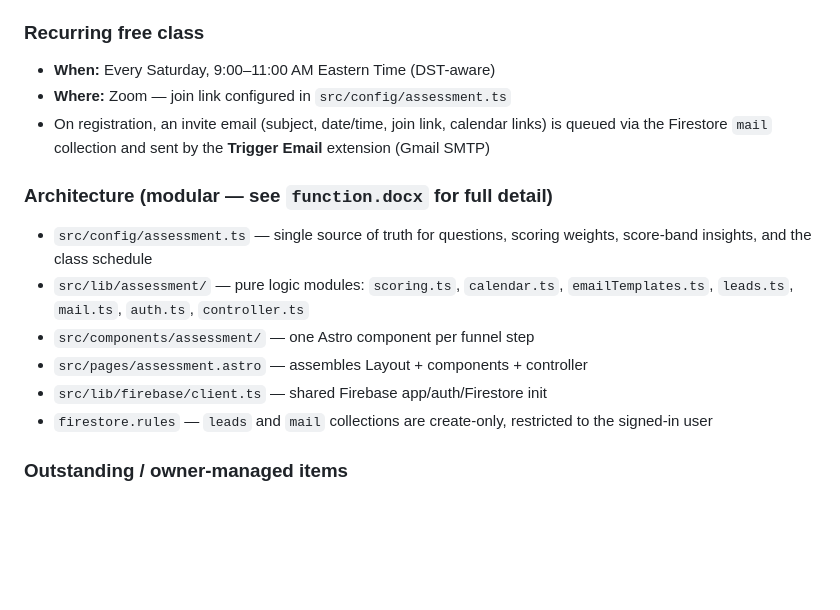
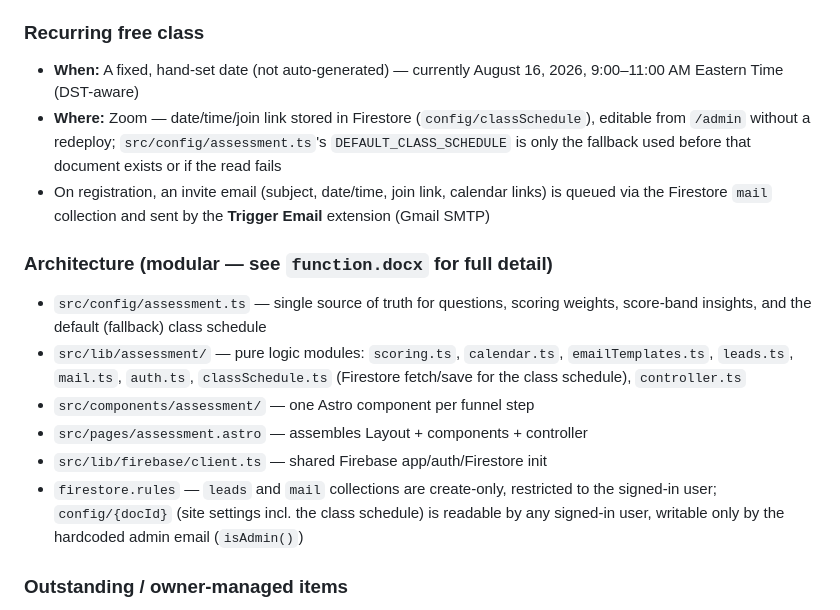
Before and after one commit to pssambila-maker/AI-Empowerment-Group, a Markdown page: CONTEXT.md, the part around one of its changes. Drawn GitHub-style; blank space fills up the shorter version.

```diff
--- a/CONTEXT.md
+++ b/CONTEXT.md
@@ -220,22 +220,29 @@ record in Firestore along the way.
    Google Calendar / .ics download
 
 ### Recurring free class
-- **When:** Every Saturday, 9:00–11:00 AM Eastern Time (DST-aware)
-- **Where:** Zoom — join link configured in `src/config/assessment.ts`
+- **When:** A fixed, hand-set date (not auto-generated) — currently
+  August 16, 2026, 9:00–11:00 AM Eastern Time (DST-aware)
+- **Where:** Zoom — date/time/join link stored in Firestore
+  (`config/classSchedule`), editable from `/admin` without a redeploy;
+  `src/config/assessment.ts`'s `DEFAULT_CLASS_SCHEDULE` is only the
+  fallback used before that document exists or if the read fails
 - On registration, an invite email (subject, date/time, join link, calendar
   links) is queued via the Firestore `mail` collection and sent by the
   **Trigger Email** extension (Gmail SMTP)
 
 ### Architecture (modular — see `function.docx` for full detail)
 - `src/config/assessment.ts` — single source of truth for questions, scoring
-  weights, score-band insights, and the class schedule
+  weights, score-band insights, and the default (fallback) class schedule
 - `src/lib/assessment/` — pure logic modules: `scoring.ts`, `calendar.ts`,
-  `emailTemplates.ts`, `leads.ts`, `mail.ts`, `auth.ts`, `controller.ts`
+  `emailTemplates.ts`, `leads.ts`, `mail.ts`, `auth.ts`, `classSchedule.ts`
+  (Firestore fetch/save for the class schedule), `controller.ts`
 - `src/components/assessment/` — one Astro component per funnel step
 - `src/pages/assessment.astro` — assembles Layout + components + controller
 - `src/lib/firebase/client.ts` — shared Firebase app/auth/Firestore init
 - `firestore.rules` — `leads` and `mail` collections are create-only,
-  restricted to the signed-in user
+  restricted to the signed-in user; `config/{docId}` (site settings incl.
+  the class schedule) is readable by any signed-in user, writable only by
+  the hardcoded admin email (`isAdmin()`)
 
 ### Outstanding / owner-managed items
 - Firebase Console: Email Link sign-in must remain enabled (Authentication →
```
Also changed, not shown: other parts of CONTEXT.md (+1 -1 lines), README.md (+5 -4 lines), TESTING.md (+4 -2 lines).
